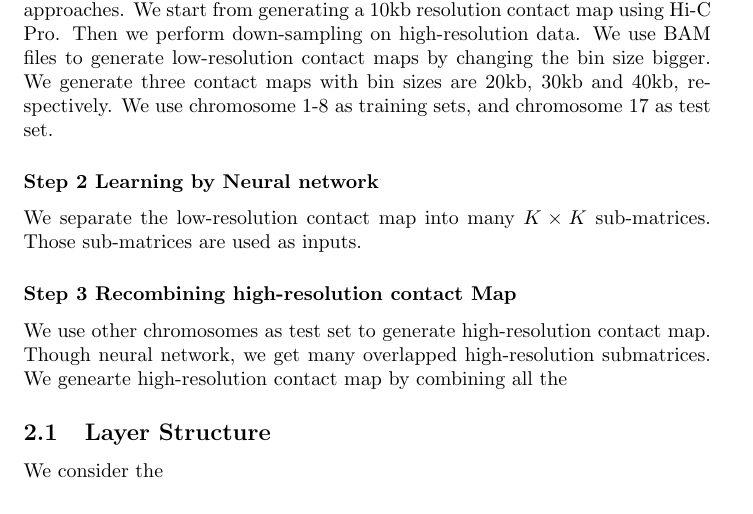
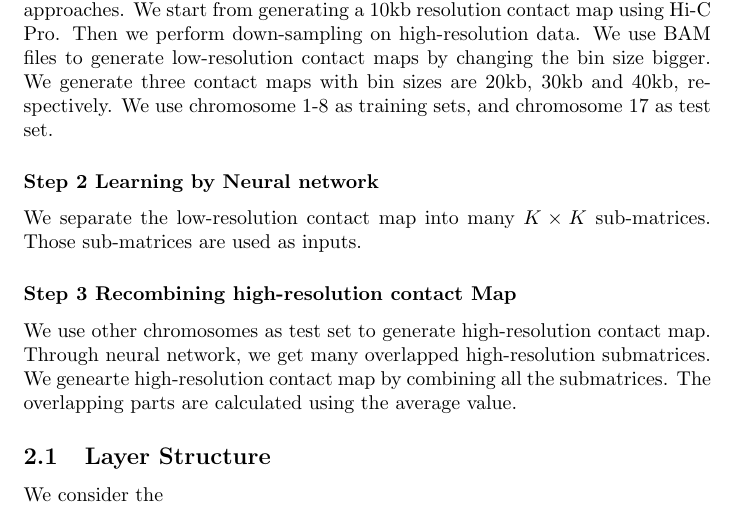
Before and after one commit to Omeiko/Motif-finder-prior_paper, a LaTeX document (main.tex): part of page 3 of 4, cut so that both start at the same text. Compiled offline with pdfLaTeX.

Commit message:
update contact map recombination part

```diff
--- a/main.tex
+++ b/main.tex
@@ -115,7 +115,7 @@ Those sub-matrices are used as inputs.
 
 
 \subsubsection*{Step 3 Recombining high-resolution contact Map}
-We use other chromosomes as test set to generate high-resolution contact map. Though neural network, we get many overlapped high-resolution submatrices. We genearte high-resolution contact map by combining all the
+We use other chromosomes as test set to generate high-resolution contact map. Through neural network, we get many overlapped high-resolution submatrices. We genearte high-resolution contact map by combining all the submatrices. The overlapping parts are calculated using the average value.
 
 \subsection{Layer Structure}
 We consider the
```
